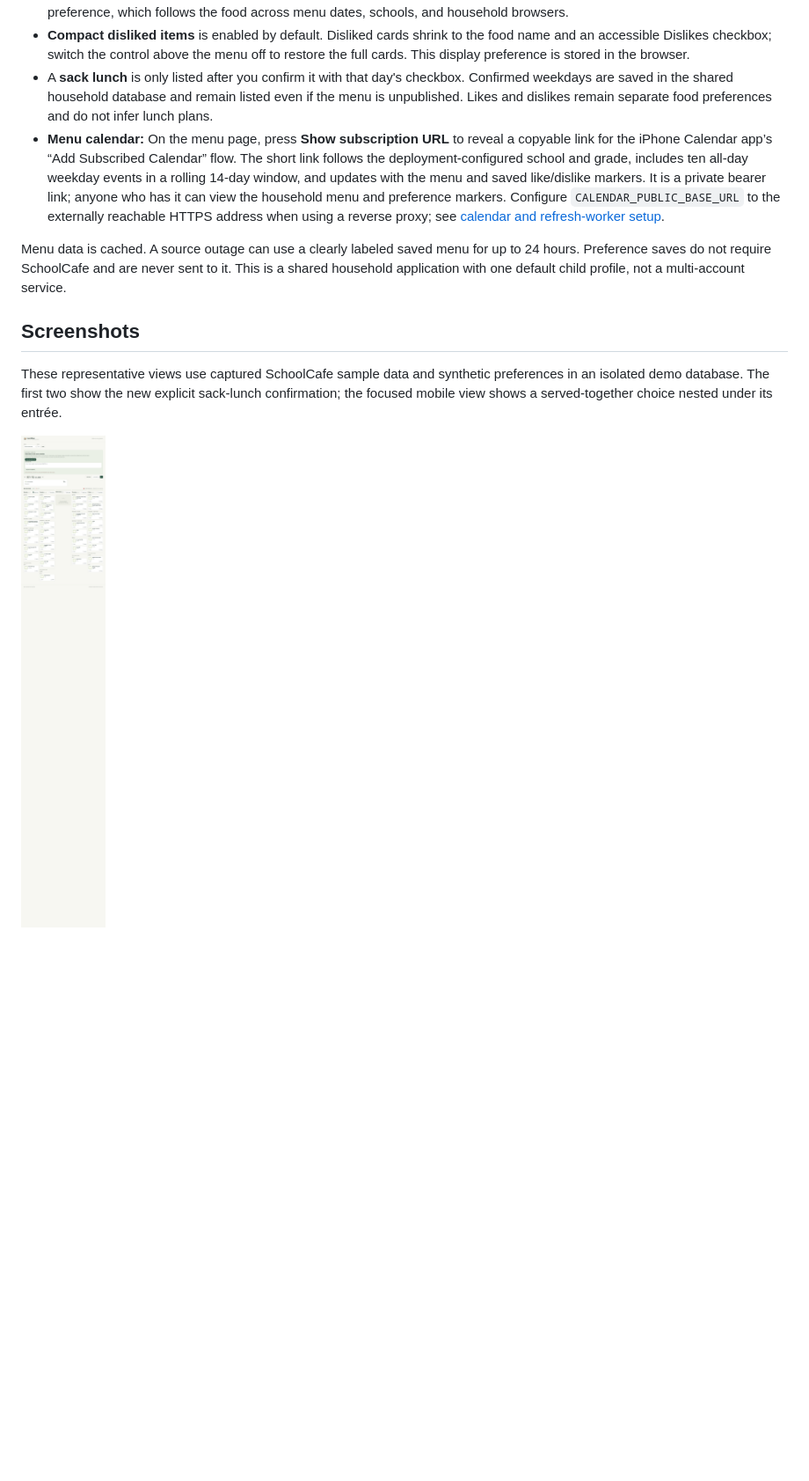
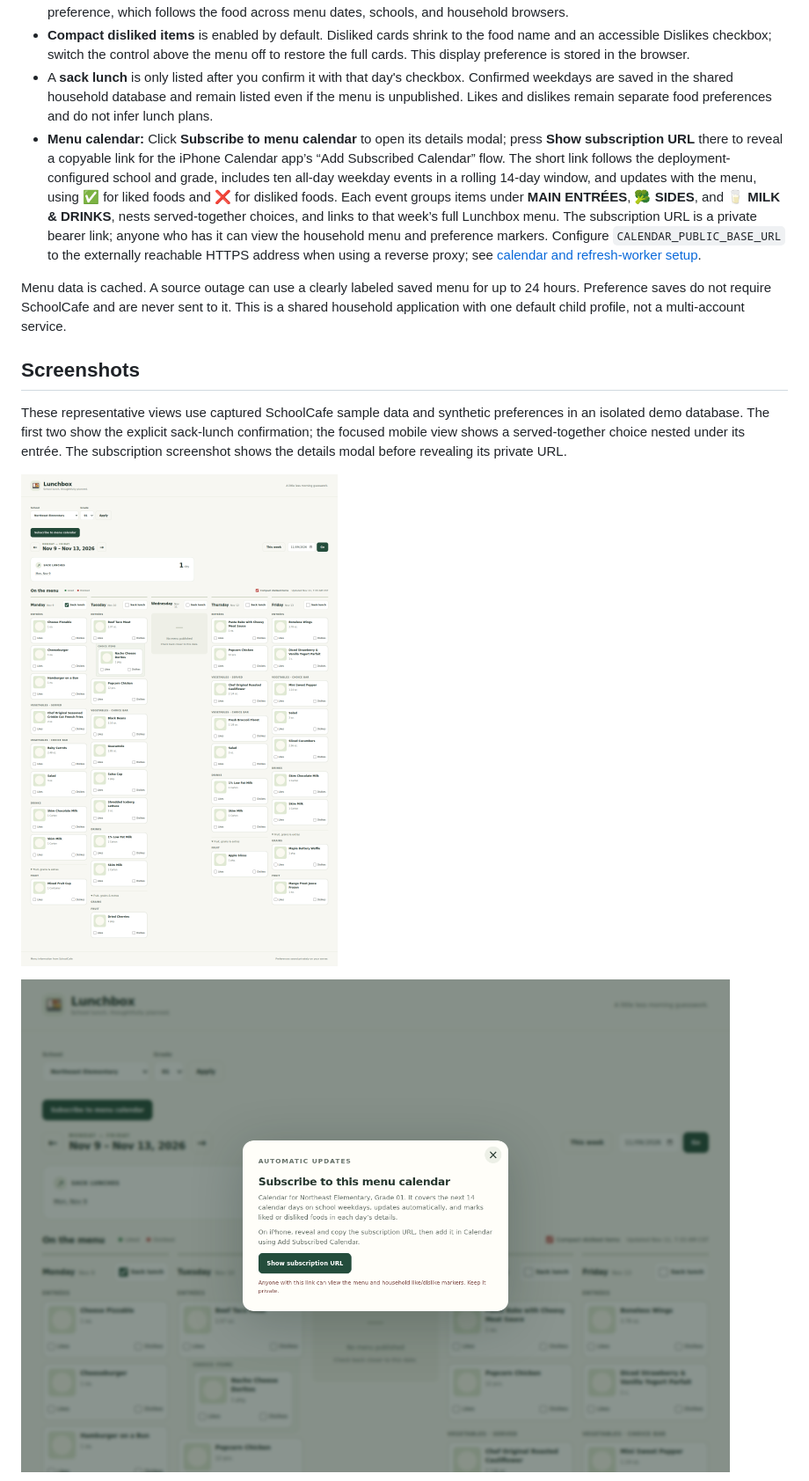
Before and after one commit to clwhipp/lunchbox, a Markdown page: README.md, the part around the change. Shown at 88% size. Rendered like a GitHub page; pictures changed too: docs/screenshots/menu-subscription.png (added), docs/screenshots/weekly-menu-desktop.png; blank space fills up the shorter version.

Commit message:
feat(calendar): improve event content and subscription UX

```diff
--- a/README.md
+++ b/README.md
@@ -25,15 +25,17 @@ Defaults match the original API client: **Northeast Elementary**, **grade 01**,
 - **Likes** and **Dislikes** are mutually exclusive. Uncheck the selected box to clear it. Green/red outlines indicate the saved preference, which follows the food across menu dates, schools, and household browsers.
 - **Compact disliked items** is enabled by default. Disliked cards shrink to the food name and an accessible Dislikes checkbox; switch the control above the menu off to restore the full cards. This display preference is stored in the browser.
 - A **sack lunch** is only listed after you confirm it with that day's checkbox. Confirmed weekdays are saved in the shared household database and remain listed even if the menu is unpublished. Likes and dislikes remain separate food preferences and do not infer lunch plans.
-- **Menu calendar:** On the menu page, press **Show subscription URL** to reveal a copyable link for the iPhone Calendar app’s “Add Subscribed Calendar” flow. The short link follows the deployment-configured school and grade, includes ten all-day weekday events in a rolling 14-day window, and updates with the menu and saved like/dislike markers. It is a private bearer link; anyone who has it can view the household menu and preference markers. Configure `CALENDAR_PUBLIC_BASE_URL` to the externally reachable HTTPS address when using a reverse proxy; see [calendar and refresh-worker setup](docs/DEPLOYMENT.md#menu-calendar-subscription).
+- **Menu calendar:** Click **Subscribe to menu calendar** to open its details modal; press **Show subscription URL** there to reveal a copyable link for the iPhone Calendar app’s “Add Subscribed Calendar” flow. The short link follows the deployment-configured school and grade, includes ten all-day weekday events in a rolling 14-day window, and updates with the menu, using ✅ for liked foods and ❌ for disliked foods. Each event groups items under **MAIN ENTRÉES**, **🥦 SIDES**, and **🥛 MILK & DRINKS**, nests served-together choices, and links to that week’s full Lunchbox menu. The subscription URL is a private bearer link; anyone who has it can view the household menu and preference markers. Configure `CALENDAR_PUBLIC_BASE_URL` to the externally reachable HTTPS address when using a reverse proxy; see [calendar and refresh-worker setup](docs/DEPLOYMENT.md#menu-calendar-subscription).
 
 Menu data is cached. A source outage can use a clearly labeled saved menu for up to 24 hours. Preference saves do not require SchoolCafe and are never sent to it. This is a shared household application with one default child profile, not a multi-account service.
 
 ## Screenshots
 
-These representative views use captured SchoolCafe sample data and synthetic preferences in an isolated demo database. The first two show the new explicit sack-lunch confirmation; the focused mobile view shows a served-together choice nested under its entrée.
+These representative views use captured SchoolCafe sample data and synthetic preferences in an isolated demo database. The first two show the explicit sack-lunch confirmation; the focused mobile view shows a served-together choice nested under its entrée. The subscription screenshot shows the details modal before revealing its private URL.
 
 ![Desktop weekly menu with a confirmed sack lunch and a linked choice under its parent entrée](docs/screenshots/weekly-menu-desktop.png)
+
+![Menu calendar subscription details modal with the URL still hidden](docs/screenshots/menu-subscription.png)
 
 ![Responsive mobile menu with a confirmed sack lunch](docs/screenshots/mobile-menu.png)
 
```
Also changed, not shown: docs/DEPLOYMENT.md (+1 -1 lines), docs/screenshots/mobile-menu.png, docs/screenshots/served-together-choice-mobile.png, 9 other files.
